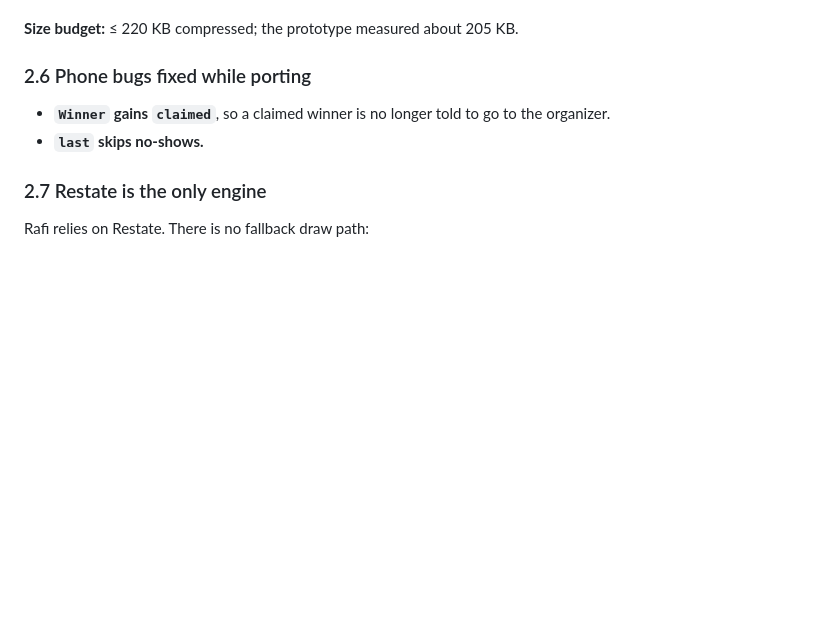
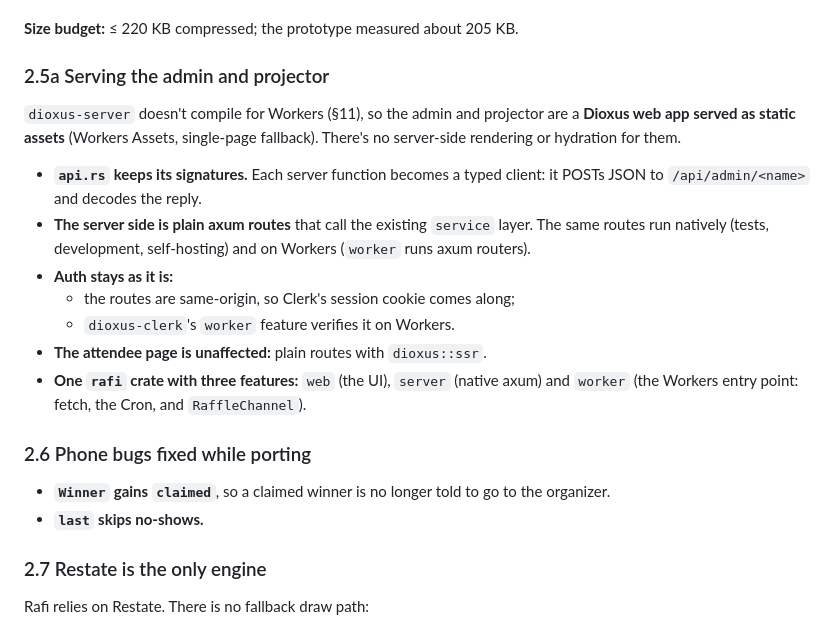
Before and after one commit to sagikazarmark/rafi.orig, a Markdown page: docs/workers-plan.md, the part around the change. Rendered like a GitHub page; blank space fills up the shorter version.

Commit message:
Plan: serve the admin and projector as a web app with JSON routes

```diff
--- a/docs/workers-plan.md
+++ b/docs/workers-plan.md
@@ -130,6 +130,18 @@ The inline `<head>` theme script stays JS.
   - keeps the theme toggle and the wake/audio button working.
 
 **Size budget:** ≤ 220 KB compressed; the prototype measured about 205 KB.
+
+### 2.5a Serving the admin and projector
+
+`dioxus-server` doesn't compile for Workers (§11), so the admin and projector are a **Dioxus web app served as static assets** (Workers Assets, single-page fallback). There's no server-side rendering or hydration for them.
+
+- **`api.rs` keeps its signatures.** Each server function becomes a typed client: it POSTs JSON to `/api/admin/<name>` and decodes the reply.
+- **The server side is plain axum routes** that call the existing `service` layer. The same routes run natively (tests, development, self-hosting) and on Workers (`worker` runs axum routers).
+- **Auth stays as it is:**
+  - the routes are same-origin, so Clerk's session cookie comes along;
+  - `dioxus-clerk`'s `worker` feature verifies it on Workers.
+- **The attendee page is unaffected:** plain routes with `dioxus::ssr`.
+- **One `rafi` crate with three features:** `web` (the UI), `server` (native axum) and `worker` (the Workers entry point: fetch, the Cron, and `RaffleChannel`).
 
 ### 2.6 Phone bugs fixed while porting
 
```
